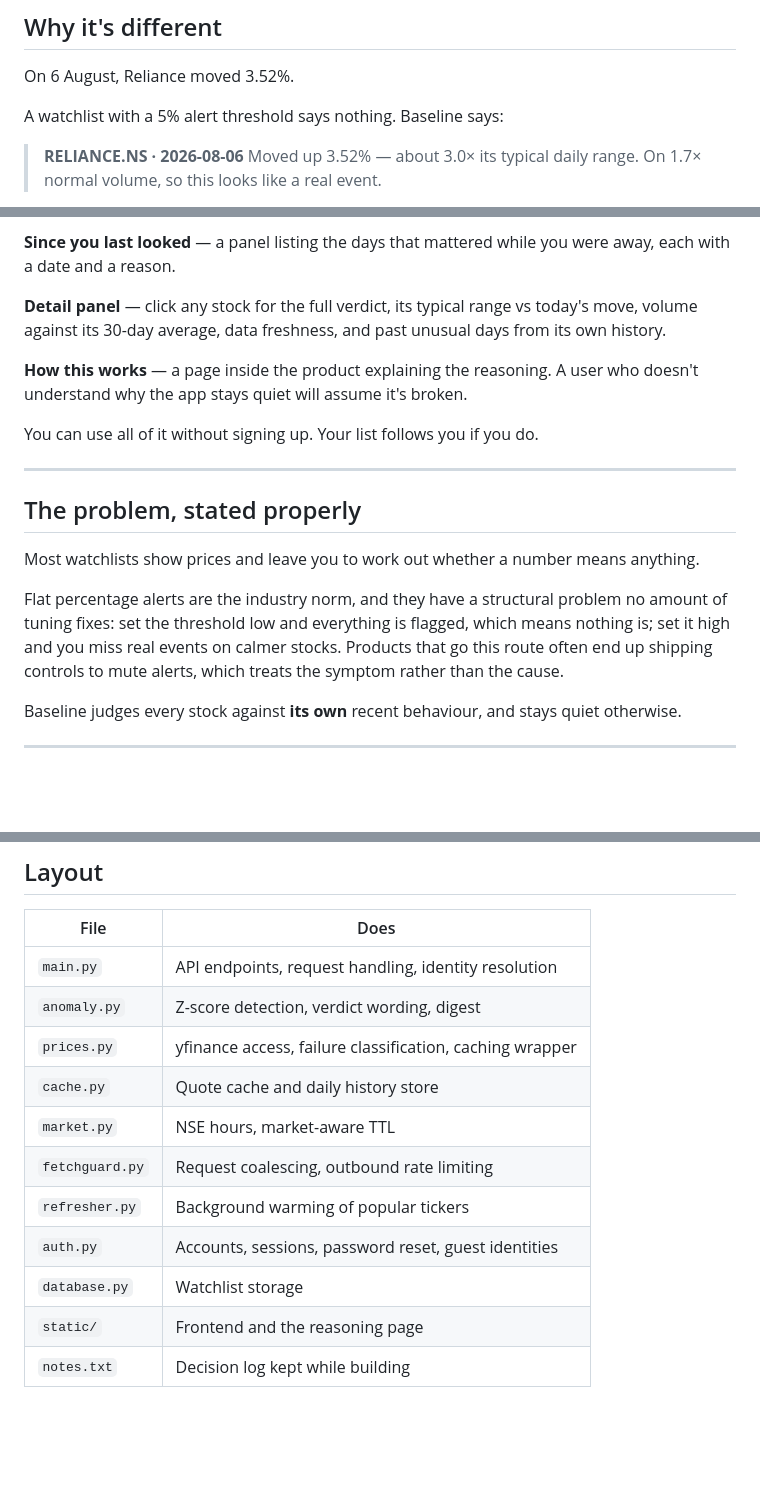
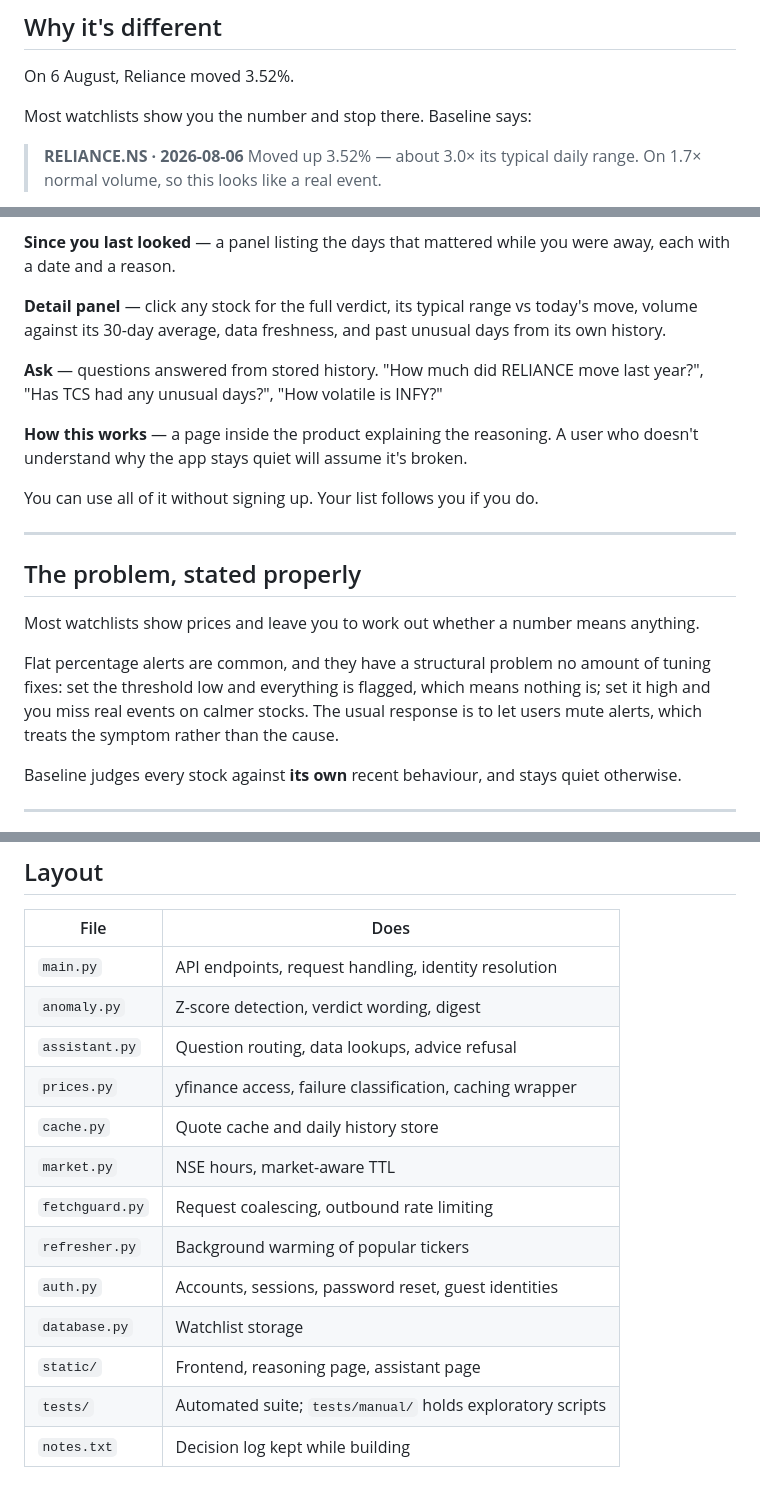
Before and after one commit to Madhumitaa06/smart-market-watchlist, a Markdown page: README.md, 3 parts joined by grey strips. Drawn GitHub-style; blank space fills up the shorter version.

```diff
--- a/README.md
+++ b/README.md
@@ -25,7 +25,7 @@ Plus a panel at the top telling you what happened while you were gone.
 
 On 6 August, Reliance moved 3.52%.
 
-A watchlist with a 5% alert threshold says nothing. Baseline says:
+Most watchlists show you the number and stop there. Baseline says:
 
 > **RELIANCE.NS · 2026-08-06**
 > Moved up 3.52% — about 3.0× its typical daily range. On 1.7× normal volume,
@@ -56,6 +56,9 @@ were away, each with a date and a reason.
 today's move, volume against its 30-day average, data freshness, and past
 unusual days from its own history.
 
+**Ask** — questions answered from stored history. "How much did RELIANCE move
+last year?", "Has TCS had any unusual days?", "How volatile is INFY?"
+
 **How this works** — a page inside the product explaining the reasoning. A user
 who doesn't understand why the app stays quiet will assume it's broken.
 
@@ -68,11 +71,11 @@ You can use all of it without signing up. Your list follows you if you do.
 Most watchlists show prices and leave you to work out whether a number means
 anything.
 
-Flat percentage alerts are the industry norm, and they have a structural
-problem no amount of tuning fixes: set the threshold low and everything is
-flagged, which means nothing is; set it high and you miss real events on
-calmer stocks. Products that go this route often end up shipping controls to
-mute alerts, which treats the symptom rather than the cause.
+Flat percentage alerts are common, and they have a structural problem no amount
+of tuning fixes: set the threshold low and everything is flagged, which means
+nothing is; set it high and you miss real events on calmer stocks. The usual
+response is to let users mute alerts, which treats the symptom rather than the
+cause.
 
 Baseline judges every stock against **its own** recent behaviour, and stays
 quiet otherwise.
@@ -290,6 +351,7 @@ on restart.
 |---|---|
 | `main.py` | API endpoints, request handling, identity resolution |
 | `anomaly.py` | Z-score detection, verdict wording, digest |
+| `assistant.py` | Question routing, data lookups, advice refusal |
 | `prices.py` | yfinance access, failure classification, caching wrapper |
 | `cache.py` | Quote cache and daily history store |
 | `market.py` | NSE hours, market-aware TTL |
@@ -297,5 +359,6 @@ on restart.
 | `refresher.py` | Background warming of popular tickers |
 | `auth.py` | Accounts, sessions, password reset, guest identities |
 | `database.py` | Watchlist storage |
-| `static/` | Frontend and the reasoning page |
+| `static/` | Frontend, reasoning page, assistant page |
+| `tests/` | Automated suite; `tests/manual/` holds exploratory scripts |
 | `notes.txt` | Decision log kept while building |
```
Also changed, not shown: other parts of README.md (+58 -0 lines).
